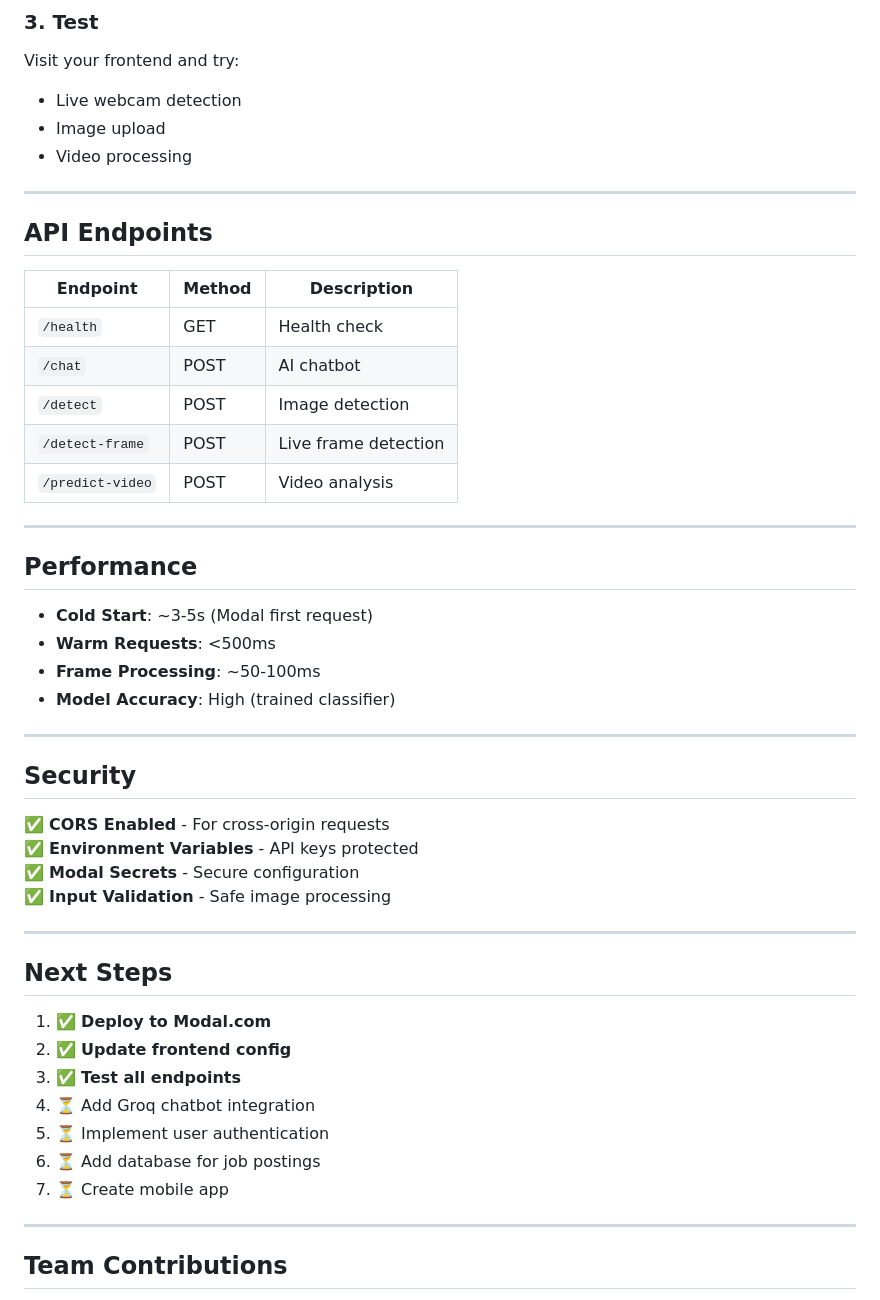
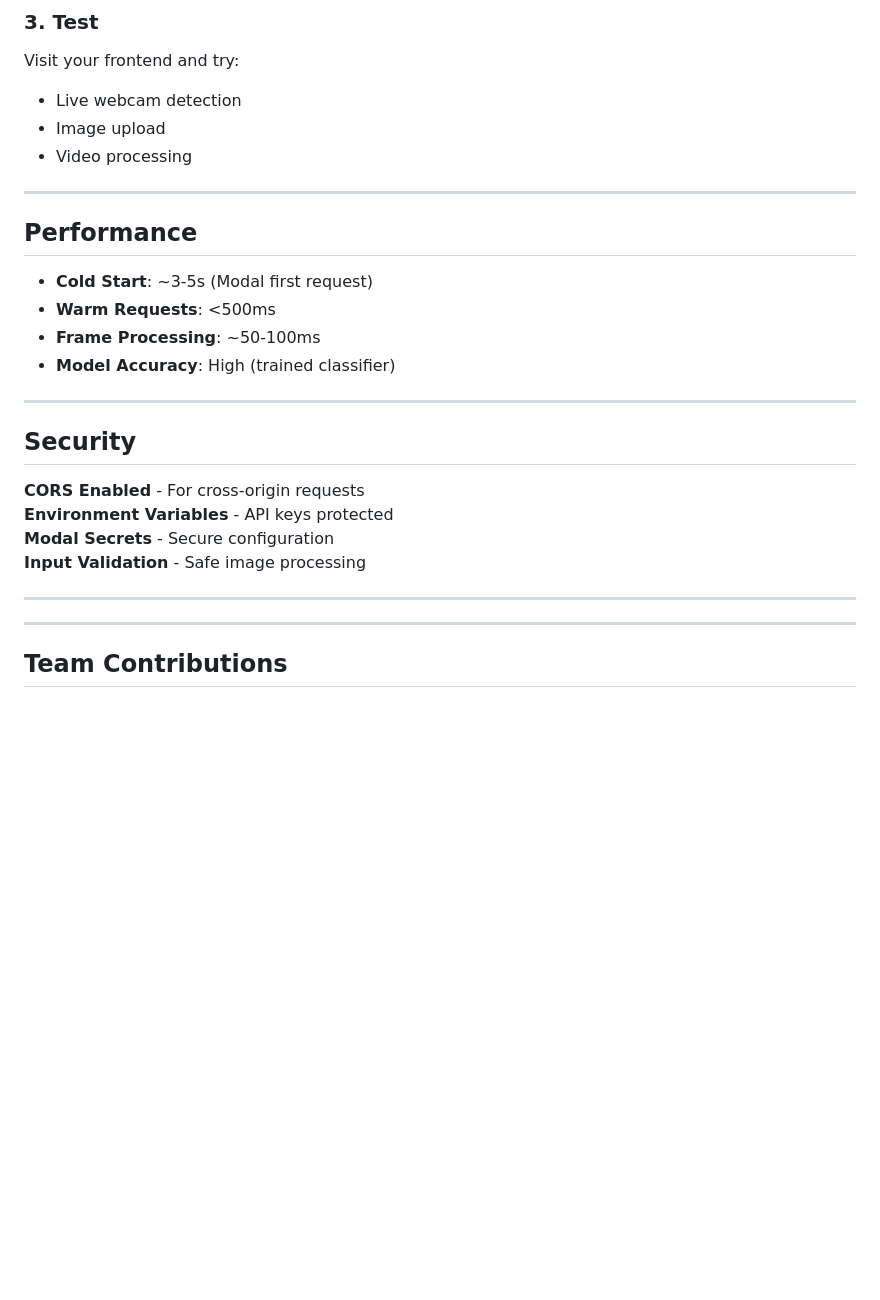
Before and after one commit to khaled-dotcom/k, a Markdown page: INTEGRATION_SUMMARY.md, the part around one of its changes. GitHub-like rendering; blank space fills up the shorter version.

```diff
--- a/INTEGRATION_SUMMARY.md
+++ b/INTEGRATION_SUMMARY.md
@@ -116,17 +112,6 @@ Visit your frontend and try:
 
 ---
 
-## API Endpoints
-
-| Endpoint | Method | Description |
-|----------|--------|-------------|
-| `/health` | GET | Health check |
-| `/chat` | POST | AI chatbot |
-| `/detect` | POST | Image detection |
-| `/detect-frame` | POST | Live frame detection |
-| `/predict-video` | POST | Video analysis |
-
----
 
 ## Performance
 
@@ -139,22 +124,14 @@ Visit your frontend and try:
 
 ## Security
 
-✅ **CORS Enabled** - For cross-origin requests
-✅ **Environment Variables** - API keys protected
-✅ **Modal Secrets** - Secure configuration
-✅ **Input Validation** - Safe image processing
+ **CORS Enabled** - For cross-origin requests
+ **Environment Variables** - API keys protected
+ **Modal Secrets** - Secure configuration
+ **Input Validation** - Safe image processing
 
 ---
 
-## Next Steps
 
-1. ✅ **Deploy to Modal.com**
-2. ✅ **Update frontend config**
-3. ✅ **Test all endpoints**
-4. ⏳ Add Groq chatbot integration
-5. ⏳ Implement user authentication
-6. ⏳ Add database for job postings
-7. ⏳ Create mobile app
 
 ---
 
```
Also changed, not shown: other parts of INTEGRATION_SUMMARY.md (+8 -12 lines).
